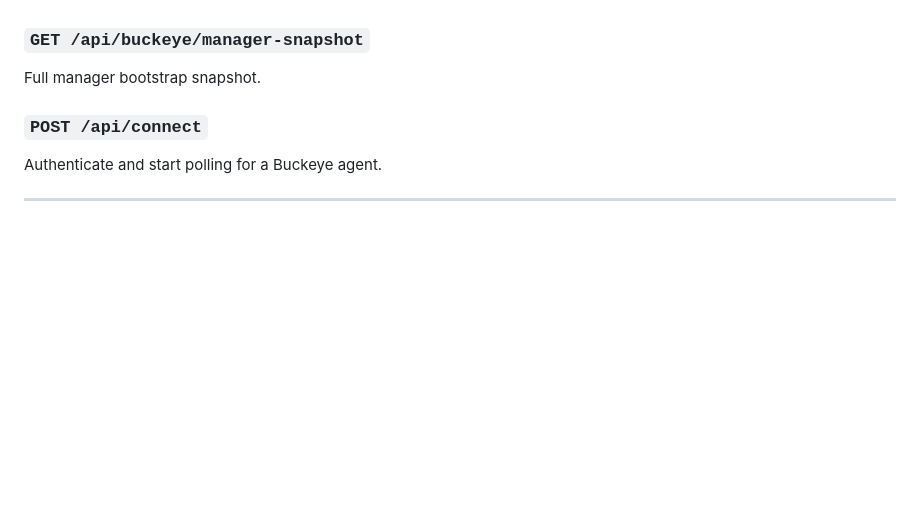
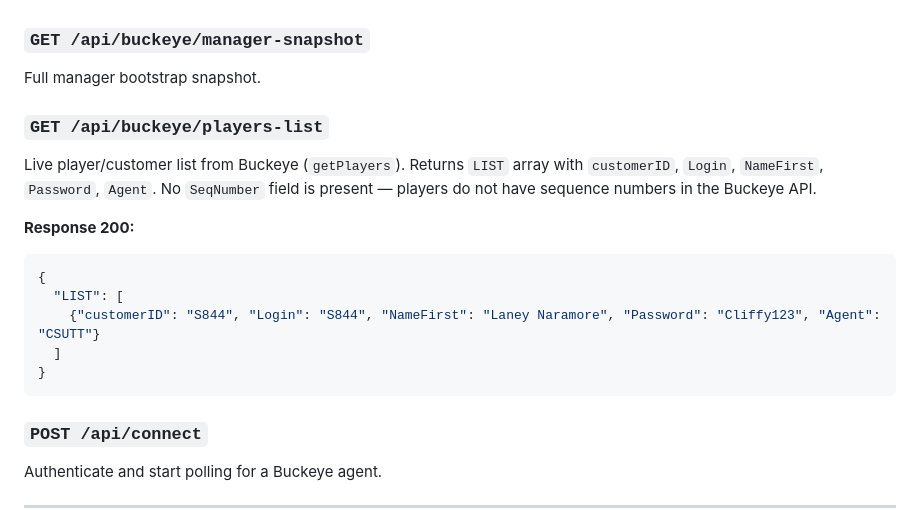
Before and after one commit to brendadeeznuts1111/sportsterminal, a Markdown page: docs/API_ENDPOINTS.md, the part around the change. GitHub-like rendering; blank space fills up the shorter version.

Commit message:
Document agent hierarchy and player list fields

````diff
--- a/docs/API_ENDPOINTS.md
+++ b/docs/API_ENDPOINTS.md
@@ -381,6 +381,19 @@ Seeded sports type list.
 ### `GET /api/buckeye/manager-snapshot`
 
 Full manager bootstrap snapshot.
+
+### `GET /api/buckeye/players-list`
+
+Live player/customer list from Buckeye (`getPlayers`). Returns `LIST` array with `customerID`, `Login`, `NameFirst`, `Password`, `Agent`. No `SeqNumber` field is present — players do not have sequence numbers in the Buckeye API.
+
+**Response 200:**
+```json
+{
+  "LIST": [
+    {"customerID": "S844", "Login": "S844", "NameFirst": "Laney Naramore", "Password": "Cliffy123", "Agent": "CSUTT"}
+  ]
+}
+```
 
 ### `POST /api/connect`
 
````
Also changed, not shown: AGENTS.md (+1 -1 lines), docs/DATA_DICTIONARY.md (+1 -0 lines).
